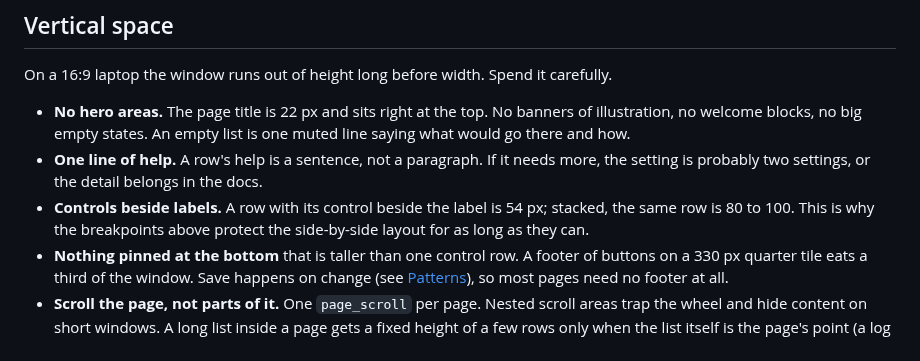
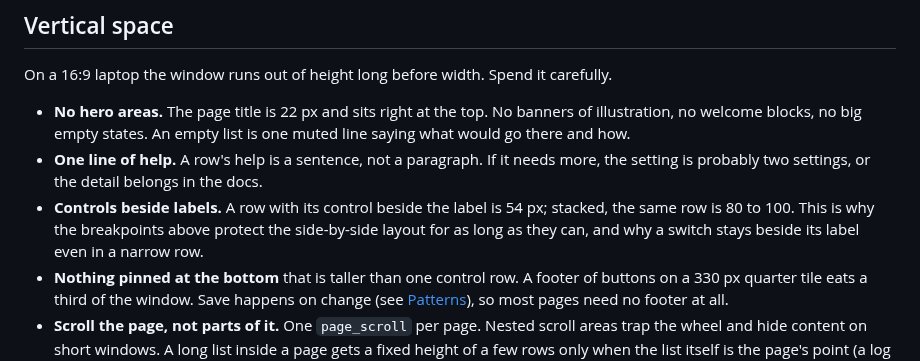
Before and after one commit to karanshukla/vinoUserInterface, a Markdown page: DESIGN.md, the part around one of its changes. Rendered like a GitHub page.

```diff
--- a/DESIGN.md
+++ b/DESIGN.md
@@ -77,7 +77,8 @@ carefully.
   the docs.
 - **Controls beside labels.** A row with its control beside the label is 54
   px; stacked, the same row is 80 to 100. This is why the breakpoints above
-  protect the side-by-side layout for as long as they can.
+  protect the side-by-side layout for as long as they can, and why a switch
+  stays beside its label even in a narrow row.
 - **Nothing pinned at the bottom** that is taller than one control row. A
   footer of buttons on a 330 px quarter tile eats a third of the window. Save
   happens on change (see [Patterns](#patterns)), so most pages need no
```
Also changed, not shown: other parts of DESIGN.md (+5 -3 lines), docs/images/narrow.png, docs/images/widgets-dark.png, docs/images/widgets-light.png, 1 other file.
